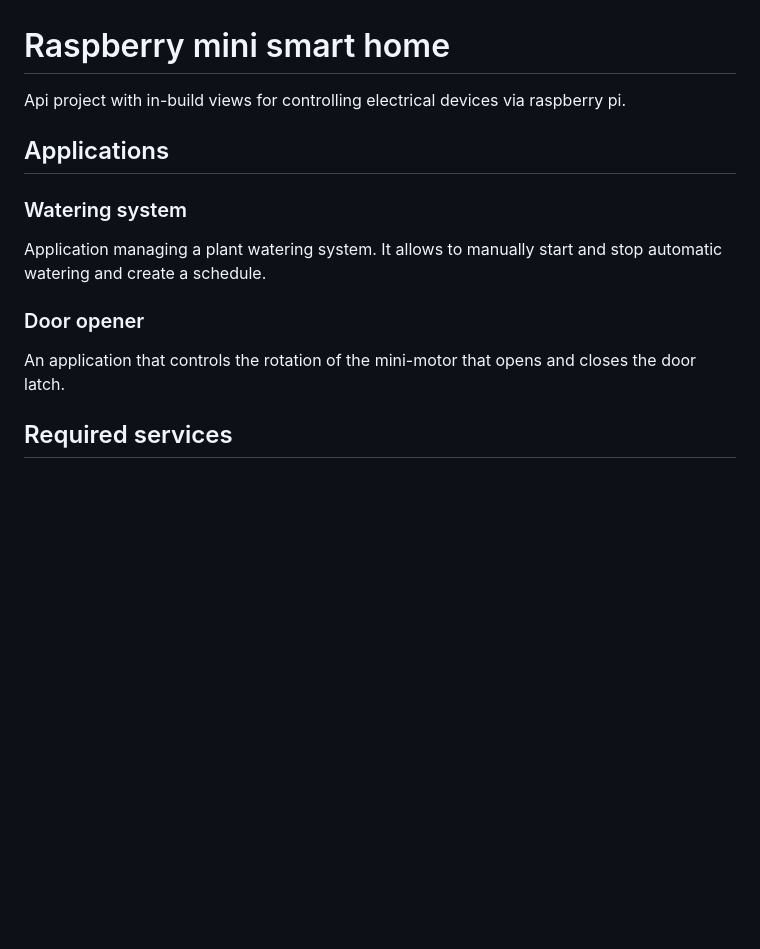
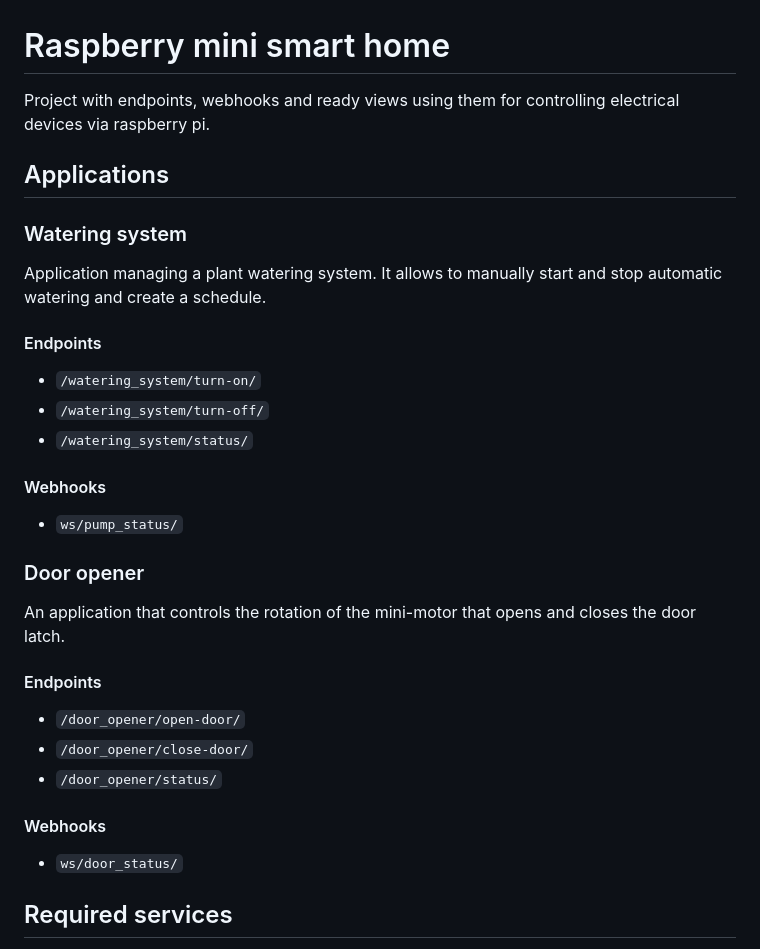
Before and after one commit to iBoradyn/raspberry_mini_smart_home, a Markdown page: README.md, the part around the change. Drawn GitHub-style; blank space fills up the shorter version.

````diff
--- a/README.md
+++ b/README.md
@@ -1,13 +1,25 @@
 # Raspberry mini smart home
-Api project with in-build views for controlling electrical devices via raspberry pi.
+Project with endpoints, webhooks and ready views using them for controlling electrical devices via raspberry pi.
 
 
 ## Applications
 ### Watering system
 Application managing a plant watering system. It allows to manually start and stop automatic watering and create a schedule.
+#### Endpoints
+- ```/watering_system/turn-on/```
+- ```/watering_system/turn-off/```
+- ```/watering_system/status/```
+#### Webhooks
+- ```ws/pump_status/```
 
 ### Door opener
 An application that controls the rotation of the mini-motor that opens and closes the door latch.
+#### Endpoints
+- ```/door_opener/open-door/```
+- ```/door_opener/close-door/```
+- ```/door_opener/status/```
+#### Webhooks
+- ```ws/door_status/```
 
 
 ## Required services
````
